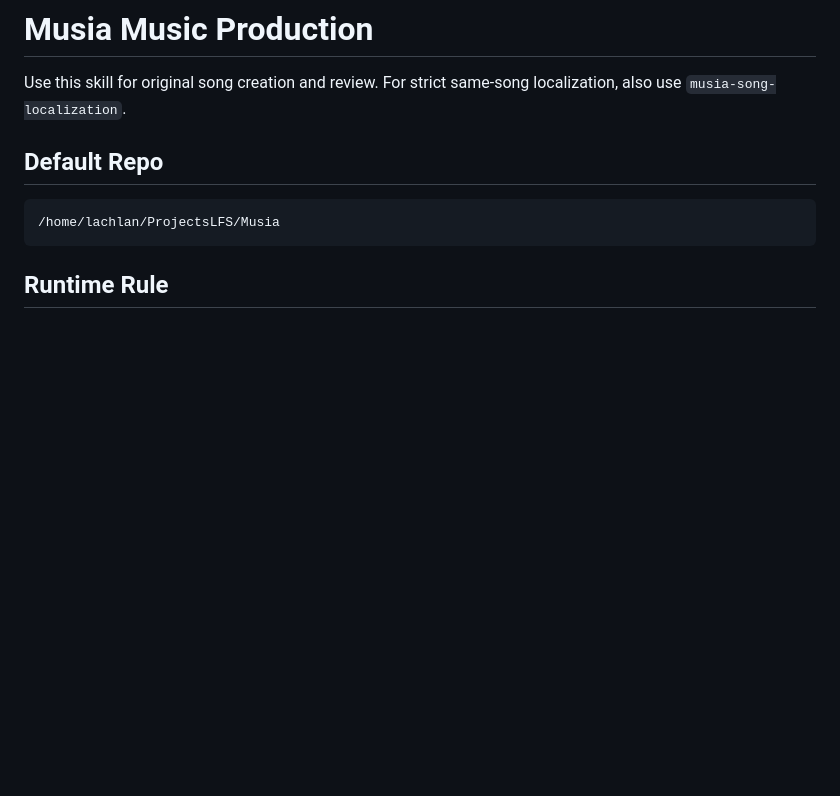
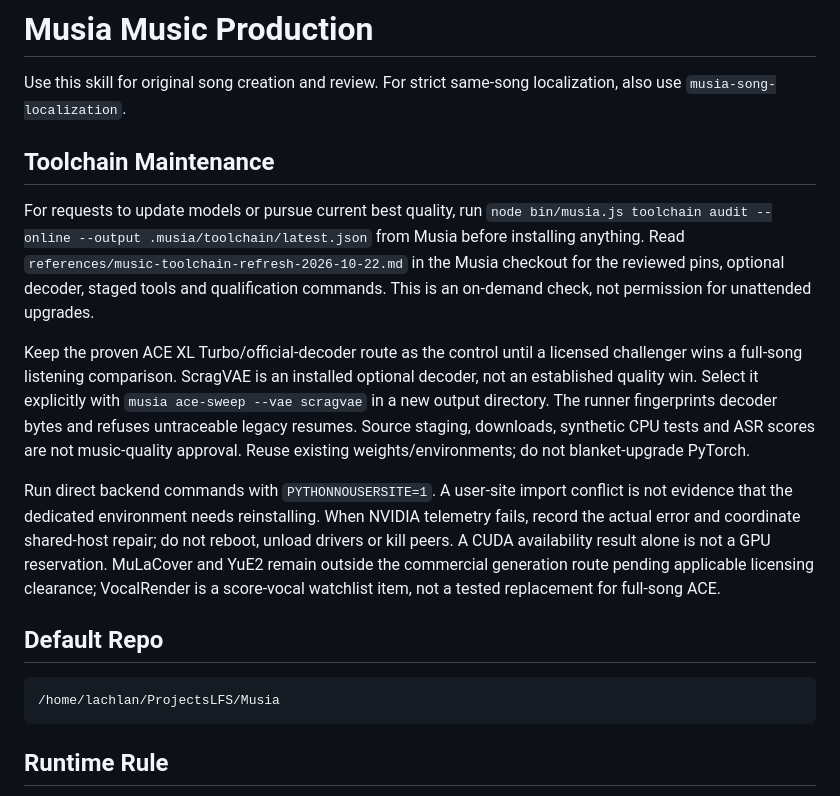
Before and after one commit to lachlanchen/LazySkills, a Markdown page: skills/musia-music-production/SKILL.md, the part around the change. GitHub-like rendering; blank space fills up the shorter version.

Commit message:
Document Musia model refresh and qualification safeguards

```diff
--- a/skills/musia-music-production/SKILL.md
+++ b/skills/musia-music-production/SKILL.md
@@ -6,6 +6,31 @@ description: Use when generating, correcting, reviewing, documenting, publishing
 # Musia Music Production
 
 Use this skill for original song creation and review. For strict same-song localization, also use `musia-song-localization`.
+
+## Toolchain Maintenance
+
+For requests to update models or pursue current best quality, run
+`node bin/musia.js toolchain audit --online --output .musia/toolchain/latest.json`
+from Musia before installing anything. Read
+`references/music-toolchain-refresh-2026-10-22.md` in the Musia checkout for
+the reviewed pins, optional decoder, staged tools and qualification commands.
+This is an on-demand check, not permission for unattended upgrades.
+
+Keep the proven ACE XL Turbo/official-decoder route as the control until a
+licensed challenger wins a full-song listening comparison. ScragVAE is an
+installed optional decoder, not an established quality win. Select it explicitly
+with `musia ace-sweep --vae scragvae` in a new output directory. The runner
+fingerprints decoder bytes and refuses untraceable legacy resumes. Source
+staging, downloads, synthetic CPU tests and ASR scores are not music-quality
+approval. Reuse existing weights/environments; do not blanket-upgrade PyTorch.
+
+Run direct backend commands with `PYTHONNOUSERSITE=1`. A user-site import
+conflict is not evidence that the dedicated environment needs reinstalling.
+When NVIDIA telemetry fails, record the actual error and coordinate shared-host
+repair; do not reboot, unload drivers or kill peers. A CUDA availability result
+alone is not a GPU reservation. MuLaCover and YuE2 remain outside the commercial
+generation route pending applicable licensing clearance; VocalRender is a
+score-vocal watchlist item, not a tested replacement for full-song ACE.
 
 ## Default Repo
 
```
